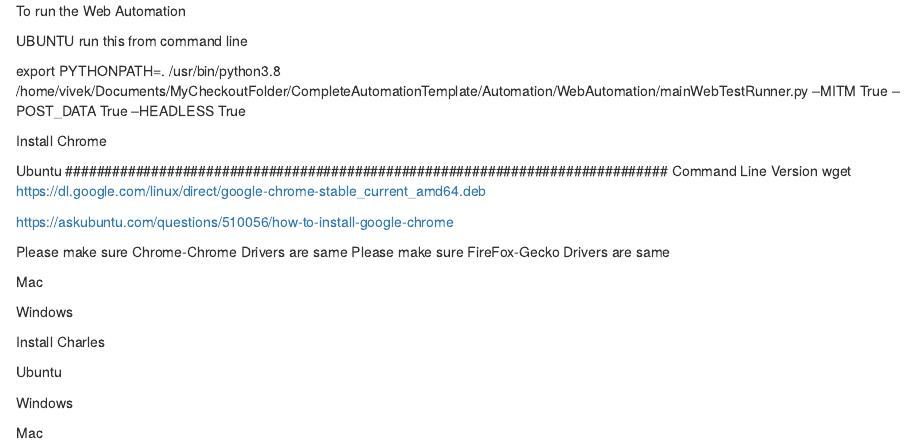
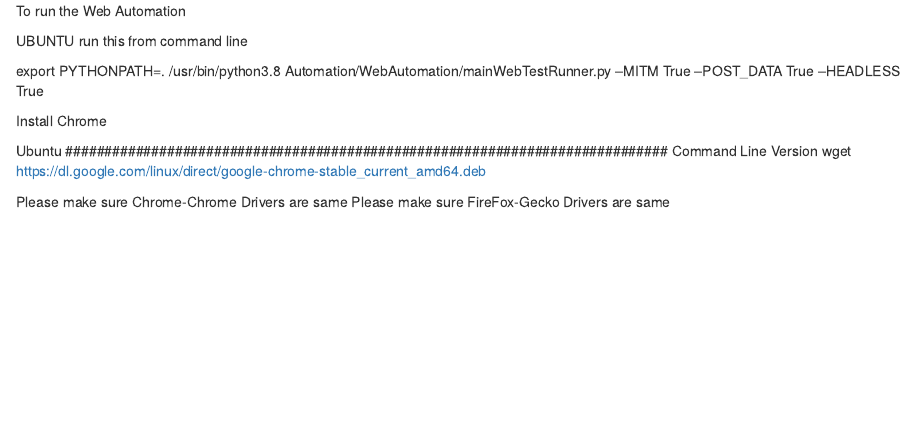
Before and after one commit to vivekchauhan0/fullstoryautomation, an R Markdown document (Automation/WebAutomation/README.rmd): the page in a window 1100 px wide, from its top. Rendered offline with R 4.5, knitr and Pandoc, with nearby package versions.

Commit message:
Update README.rmd

```diff
--- a/Automation/WebAutomation/README.rmd
+++ b/Automation/WebAutomation/README.rmd
@@ -4,7 +4,7 @@ UBUNTU
 run this from command line
 
 export PYTHONPATH=.
-/usr/bin/python3.8 /home/vivek/Documents/MyCheckoutFolder/CompleteAutomationTemplate/Automation/WebAutomation/mainWebTestRunner.py --MITM True --POST_DATA True --HEADLESS True
+/usr/bin/python3.8 Automation/WebAutomation/mainWebTestRunner.py --MITM True --POST_DATA True --HEADLESS True
 
 Install Chrome
 
@@ -13,23 +13,6 @@ Ubuntu
 Command Line Version
 wget https://dl.google.com/linux/direct/google-chrome-stable_current_amd64.deb
 
-https://askubuntu.com/questions/510056/how-to-install-google-chrome
 
 Please make sure Chrome-Chrome Drivers are same
 Please make sure FireFox-Gecko Drivers are same
-
-##############################################################################
-Mac
-
-##############################################################################
-Windows
-
-##############################################################################
-Install Charles
-
-Ubuntu
-
-
-Windows
-
-Mac
```
